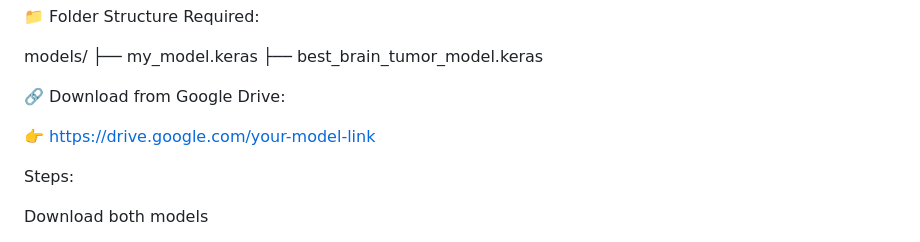
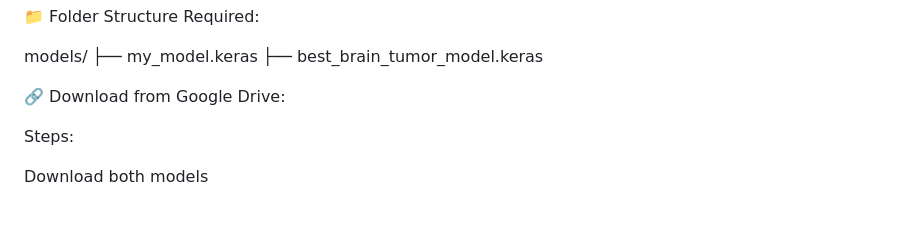
Before and after one commit to devanshsharma12/NIDAN-AI-Medical-Image-Analysis, a Markdown page: README.md, the part around the change. Rendered like a GitHub page; blank space fills up the shorter version.

```diff
--- a/README.md
+++ b/README.md
@@ -98,8 +98,6 @@ models/
 ├── best_brain_tumor_model.keras
 
 🔗 Download from Google Drive:
-
-👉 https://drive.google.com/your-model-link
 
 Steps:
 
```
